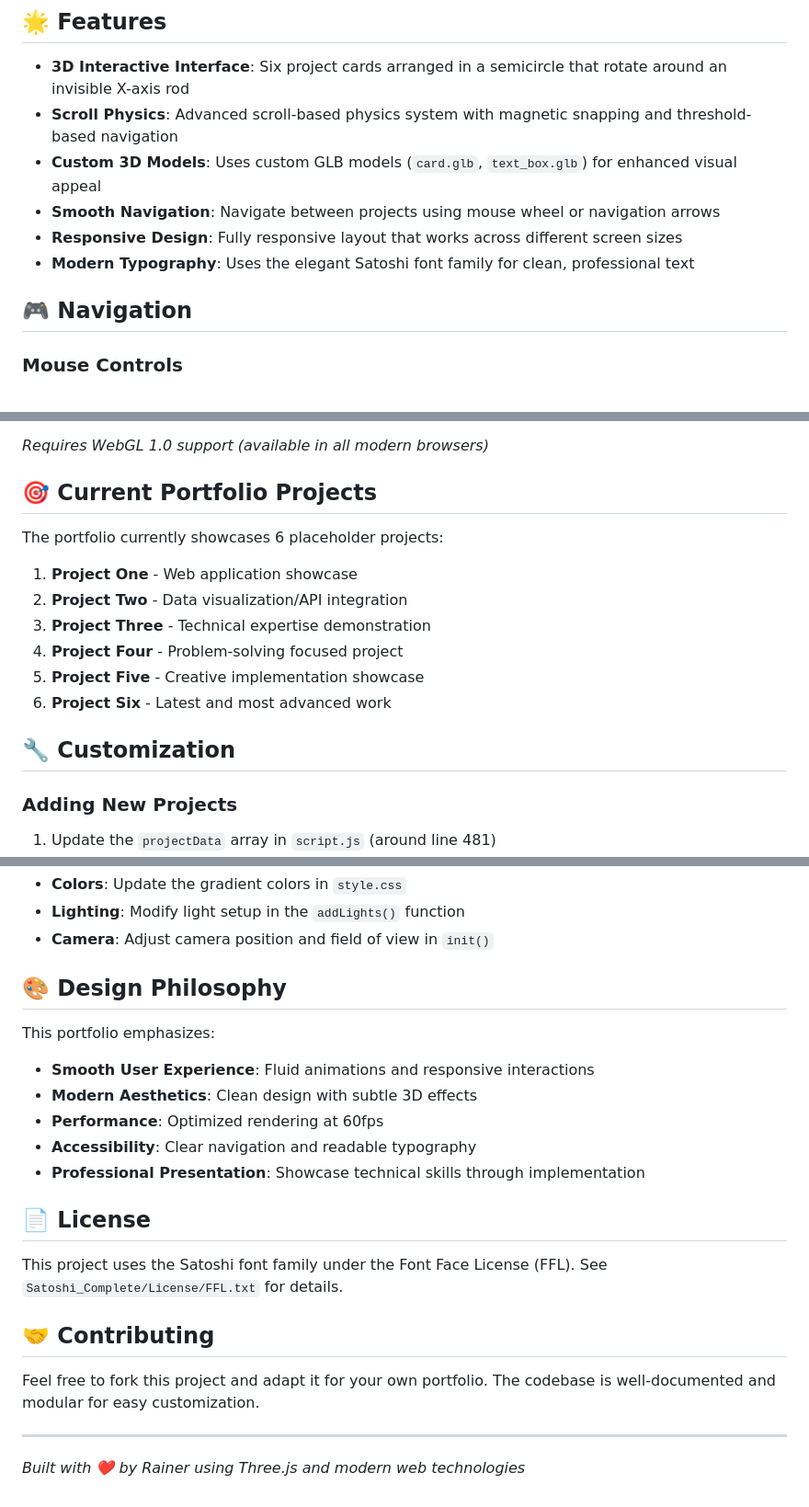
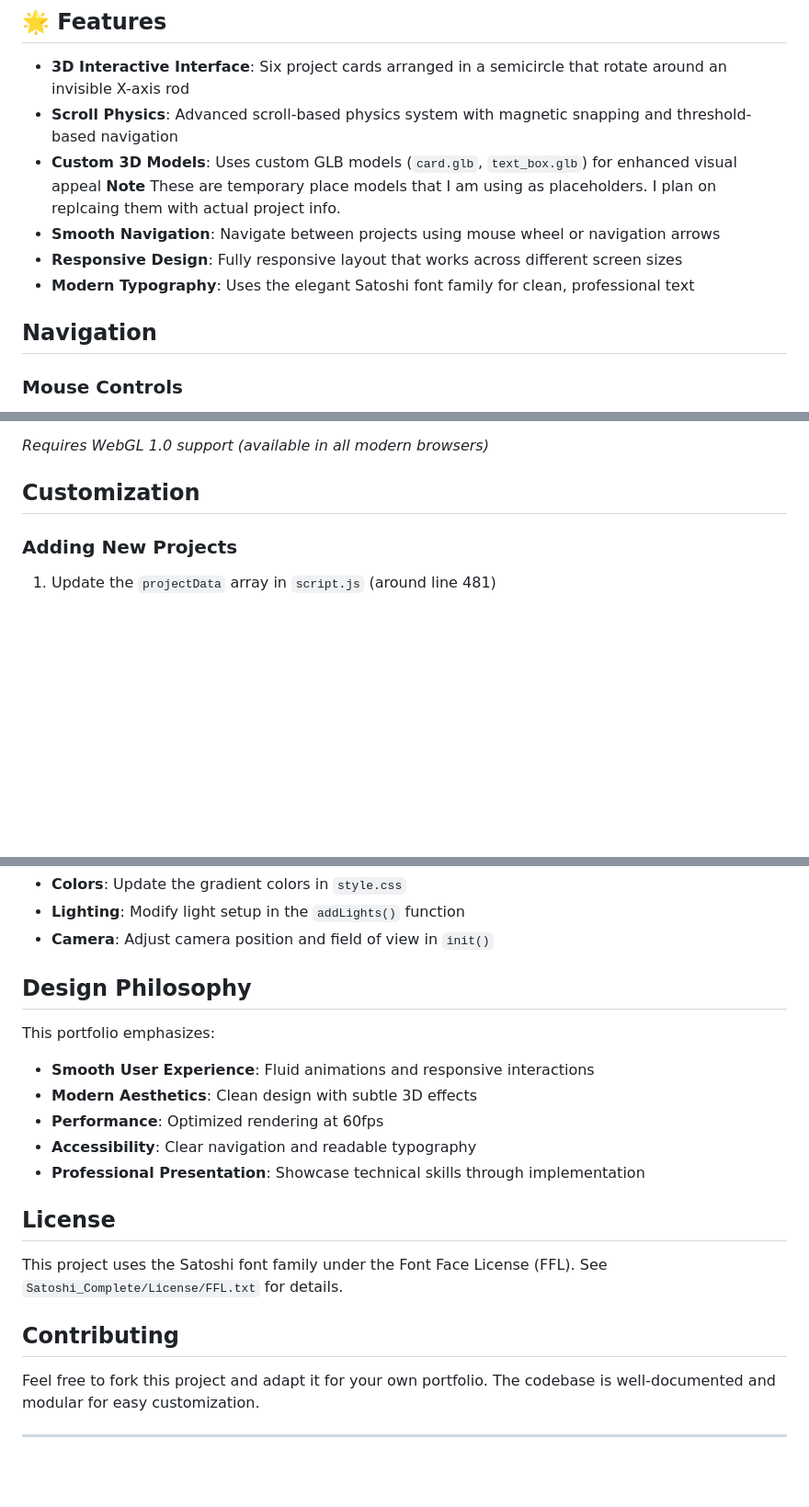
Before and after one commit to rgo125/Rainers_website, a Markdown page: README.md, 3 parts joined by grey strips. Shown at 92% size. Drawn GitHub-style; blank space fills up the shorter version.

```diff
--- a/README.md
+++ b/README.md
@@ -6,12 +6,12 @@ A modern, interactive portfolio website built with Three.js featuring 3D rotatin
 
 - **3D Interactive Interface**: Six project cards arranged in a semicircle that rotate around an invisible X-axis rod
 - **Scroll Physics**: Advanced scroll-based physics system with magnetic snapping and threshold-based navigation
-- **Custom 3D Models**: Uses custom GLB models (`card.glb`, `text_box.glb`) for enhanced visual appeal
+- **Custom 3D Models**: Uses custom GLB models (`card.glb`, `text_box.glb`) for enhanced visual appeal **Note** These are temporary place models that I am using as placeholders. I plan on replcaing them with actual project info.
 - **Smooth Navigation**: Navigate between projects using mouse wheel or navigation arrows
 - **Responsive Design**: Fully responsive layout that works across different screen sizes
 - **Modern Typography**: Uses the elegant Satoshi font family for clean, professional text
 
-## 🎮 Navigation
+## Navigation
 
 ### Mouse Controls
 - **Scroll Wheel**: Navigate between projects with physics-based momentum
@@ -95,17 +95,7 @@ Rainers_3js_website/
 
 *Requires WebGL 1.0 support (available in all modern browsers)*
 
-## 🎯 Current Portfolio Projects
-
-The portfolio currently showcases 6 placeholder projects:
-1. **Project One** - Web application showcase
-2. **Project Two** - Data visualization/API integration
-3. **Project Three** - Technical expertise demonstration
-4. **Project Four** - Problem-solving focused project
-5. **Project Five** - Creative implementation showcase
-6. **Project Six** - Latest and most advanced work
-
-## 🔧 Customization
+## Customization
 
 ### Adding New Projects
 1. Update the `projectData` array in `script.js` (around line 481)
@@ -122,7 +112,7 @@ The portfolio currently showcases 6 placeholder projects:
 - **Lighting**: Modify light setup in the `addLights()` function
 - **Camera**: Adjust camera position and field of view in `init()`
 
-## 🎨 Design Philosophy
+## Design Philosophy
 
 This portfolio emphasizes:
 - **Smooth User Experience**: Fluid animations and responsive interactions
@@ -131,14 +121,12 @@ This portfolio emphasizes:
 - **Accessibility**: Clear navigation and readable typography
 - **Professional Presentation**: Showcase technical skills through implementation
 
-## 📄 License
+## License
 
 This project uses the Satoshi font family under the Font Face License (FFL). See `Satoshi_Complete/License/FFL.txt` for details.
 
-## 🤝 Contributing
+## Contributing
 
 Feel free to fork this project and adapt it for your own portfolio. The codebase is well-documented and modular for easy customization.
 
 ---
-
-*Built with ❤️ by Rainer using Three.js and modern web technologies*
```
Also changed, not shown: other parts of README.md (+3 -3 lines).
